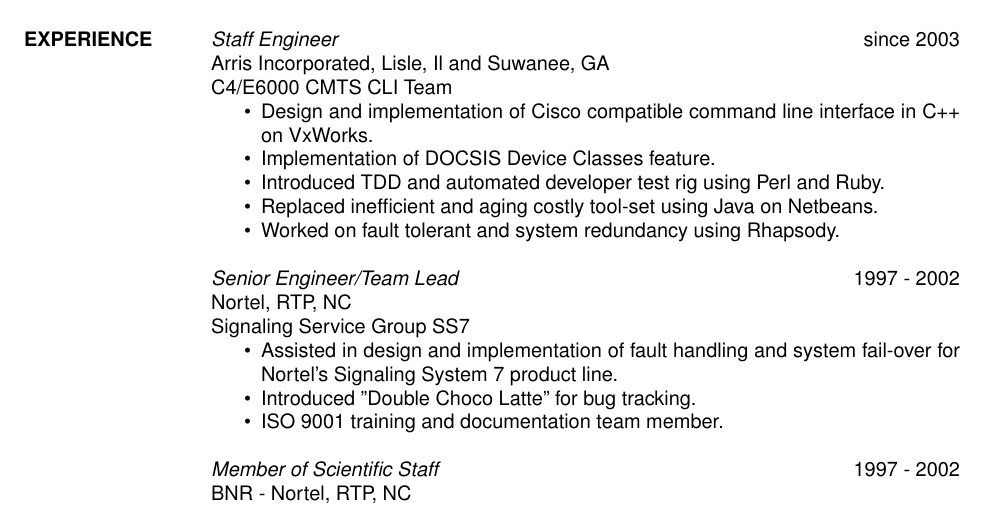
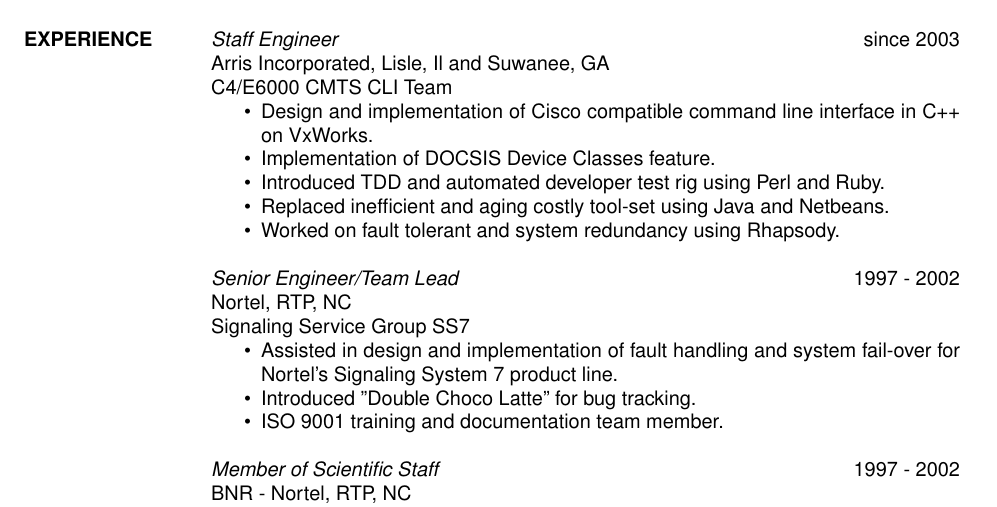
Before and after one commit to JayFJones/Resume, a LaTeX CV (resume.tex): part of the page, cut so that both start at the same text. Compiled offline with pdfLaTeX.

Commit message:
on to and, nitpick

```diff
--- a/resume.tex
+++ b/resume.tex
@@ -26,7 +26,7 @@
                  \item Design and implementation of Cisco compatible command line interface in C++ on VxWorks.
                  \item Implementation of DOCSIS Device Classes feature.
                  \item Introduced TDD and automated developer test rig using Perl and Ruby.
-                 \item Replaced inefficient and aging costly tool-set using Java on Netbeans.
+                 \item Replaced inefficient and aging costly tool-set using Java and Netbeans.
                  \item Worked on fault tolerant and system redundancy using Rhapsody.
                  \end{itemize}
 
```
Also changed, not shown: resume.txt (+1 -1 lines), README.md, resume.pdf.
